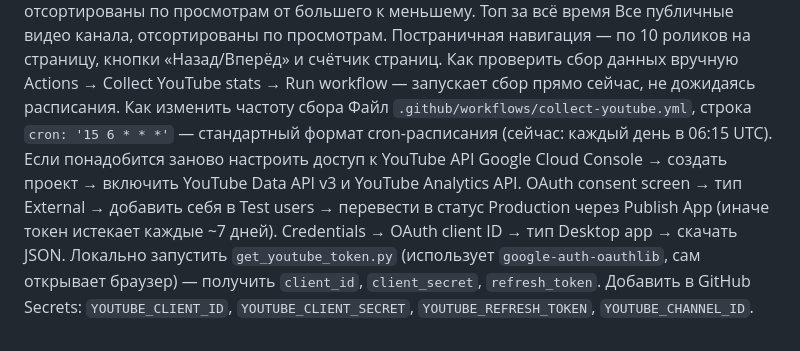
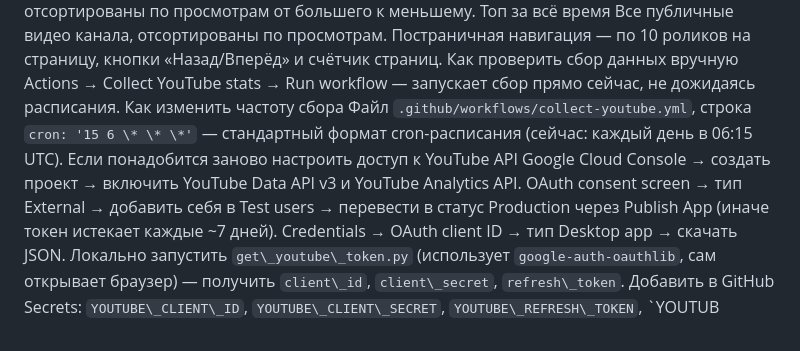
Before and after one commit to kyklinov/social, a Markdown page: README.md, the part around one of its changes. Rendered like a GitHub page.

```diff
--- a/README.md
+++ b/README.md
@@ -47,10 +47,10 @@ IAP-выручка мобильных игр, 2025 и % от мировой IAP-
 Как проверить сбор данных вручную
 Actions → Collect YouTube stats → Run workflow — запускает сбор прямо сейчас, не дожидаясь расписания.
 Как изменить частоту сбора
-Файл `.github/workflows/collect-youtube.yml`, строка `cron: '15 6 * * *'` — стандартный формат cron-расписания (сейчас: каждый день в 06:15 UTC).
+Файл `.github/workflows/collect-youtube.yml`, строка `cron: '15 6 \* \* \*'` — стандартный формат cron-расписания (сейчас: каждый день в 06:15 UTC).
 Если понадобится заново настроить доступ к YouTube API
 Google Cloud Console → создать проект → включить YouTube Data API v3 и YouTube Analytics API.
 OAuth consent screen → тип External → добавить себя в Test users → перевести в статус Production через Publish App (иначе токен истекает каждые ~7 дней).
 Credentials → OAuth client ID → тип Desktop app → скачать JSON.
-Локально запустить `get_youtube_token.py` (использует `google-auth-oauthlib`, сам открывает браузер) — получить `client_id`, `client_secret`, `refresh_token`.
-Добавить в GitHub Secrets: `YOUTUBE_CLIENT_ID`, `YOUTUBE_CLIENT_SECRET`, `YOUTUBE_REFRESH_TOKEN`, `YOUTUBE_CHANNEL_ID`.
+Локально запустить `get\_youtube\_token.py` (использует `google-auth-oauthlib`, сам открывает браузер) — получить `client\_id`, `client\_secret`, `refresh\_token`.
+Добавить в GitHub Secrets: `YOUTUBE\_CLIENT\_ID`, `YOUTUBE\_CLIENT\_SECRET`, `YOUTUBE\_REFRESH\_TOKEN`, `YOUTUB
```
Also changed, not shown: other parts of README.md (+1 -1 lines).
